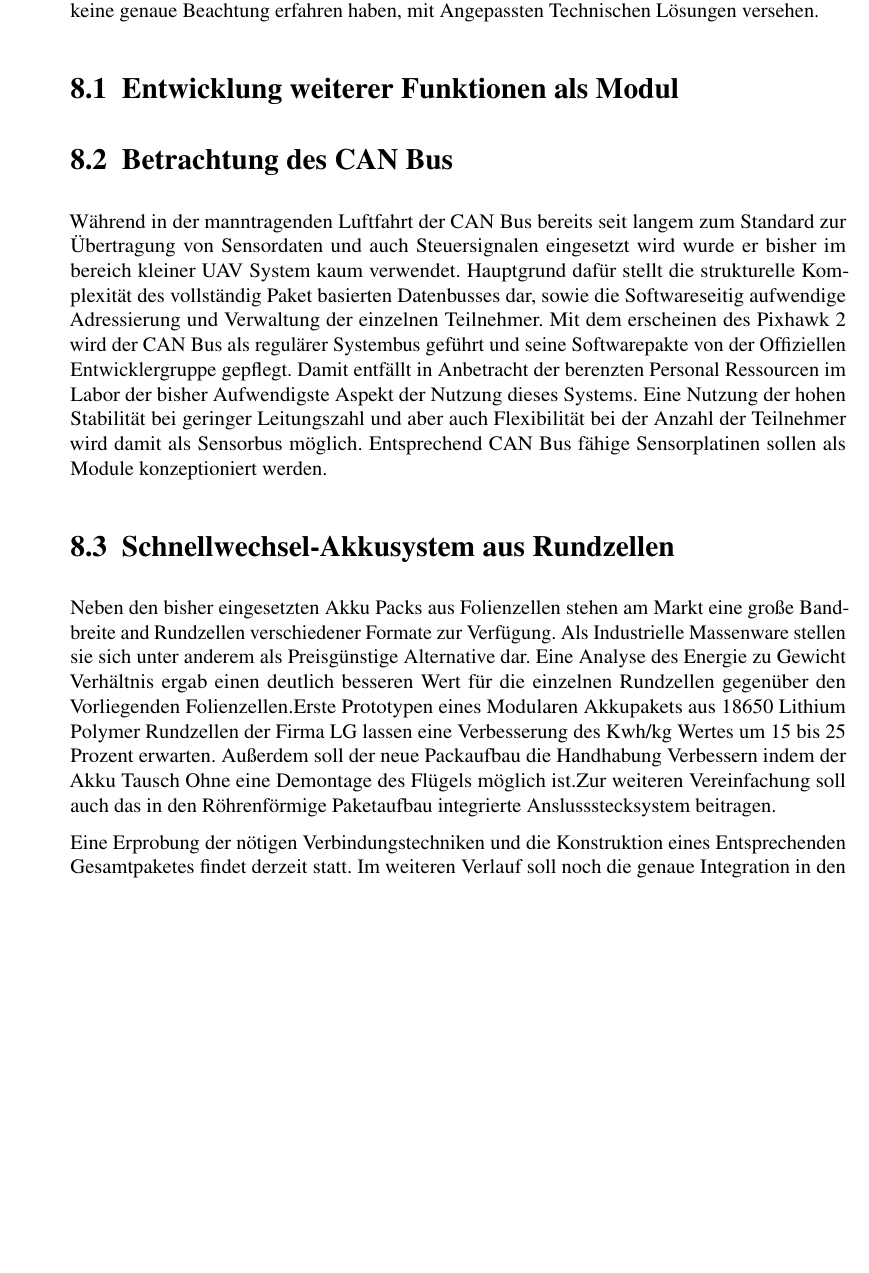
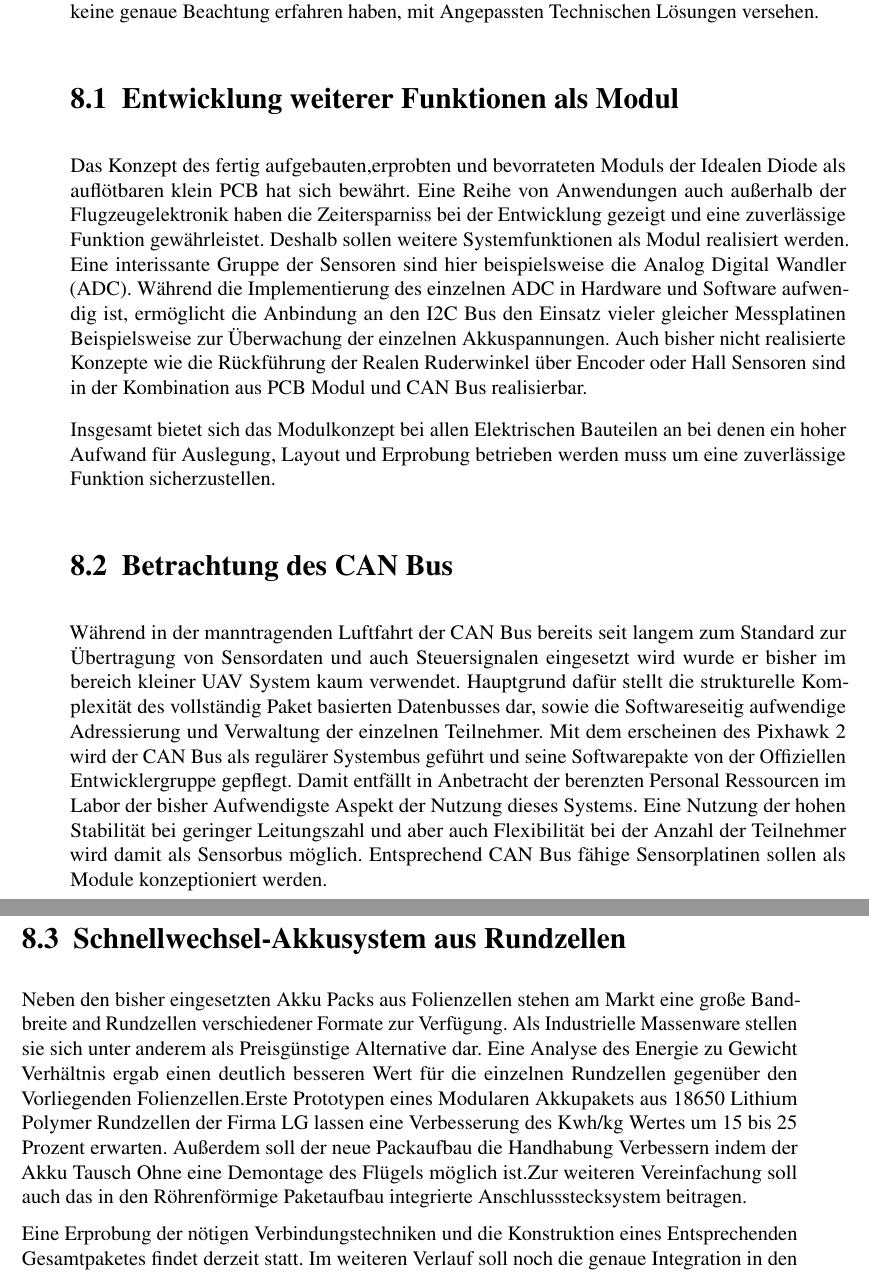
Before and after one commit to Orellun/Jens_Diplomarbeit_Vorversion, a LaTeX document (main.tex, which reads kapitel/Weiterentwicklung.tex): part of page 29 of 36 before the commit and two parts of pages 29 and 30 of 36 after it, the two joined at a grey line, cut so that both start at the same text, the shorter picture padded with empty space. Compiled offline with pdfLaTeX.

Commit message:
Weitere Entwicklungen Text in Grobform Fertig

```diff
--- a/kapitel/Weiterentwicklung.tex
+++ b/kapitel/Weiterentwicklung.tex
@@ -5,7 +5,12 @@ Nachdem die Grundlegende Plattform für das Projekt zu Verfügung steht befinden
 
 \section{Entwicklung weiterer Funktionen als Modul}
 
+Das Konzept des fertig aufgebauten,erprobten und bevorrateten Moduls der Idealen Diode als auflötbaren klein PCB hat sich bewährt. Eine Reihe von Anwendungen auch außerhalb der Flugzeugelektronik haben die Zeitersparniss bei der Entwicklung gezeigt und eine zuverlässige Funktion gewährleistet.
+Deshalb sollen weitere Systemfunktionen als Modul realisiert werden.
+Eine interissante Gruppe der Sensoren sind hier beispielsweise die Analog Digital Wandler (ADC). Während die Implementierung des einzelnen ADC in Hardware und Software aufwendig ist, ermöglicht die Anbindung an den I2C Bus den Einsatz vieler gleicher Messplatinen Beispielsweise zur Überwachung der einzelnen Akkuspannungen.
+Auch bisher nicht realisierte Konzepte wie die Rückführung der Realen Ruderwinkel über Encoder oder Hall Sensoren sind in der Kombination aus PCB Modul und CAN Bus realisierbar.
 
+Insgesamt bietet sich das Modulkonzept bei allen Elektrischen Bauteilen an bei denen ein hoher Aufwand für Auslegung, Layout und Erprobung betrieben werden muss um eine zuverlässige Funktion sicherzustellen.
 
 \section{Betrachtung des CAN Bus}
 
@@ -17,7 +22,7 @@ Entsprechend CAN Bus fähige Sensorplatinen sollen als Module konzeptioniert wer
 
 Neben den bisher eingesetzten Akku Packs aus Folienzellen stehen am Markt eine große Bandbreite and Rundzellen verschiedener Formate zur Verfügung. Als Industrielle Massenware stellen sie sich unter anderem als Preisgünstige Alternative dar.
 Eine Analyse des Energie zu Gewicht Verhältnis ergab einen deutlich besseren Wert für die einzelnen Rundzellen gegenüber den Vorliegenden Folienzellen.Erste Prototypen eines Modularen Akkupakets aus 18650 Lithium Polymer Rundzellen der Firma LG lassen eine Verbesserung des Kwh/kg Wertes um 15 bis 25 Prozent erwarten.
-Außerdem soll der neue Packaufbau die Handhabung Verbessern indem der Akku Tausch Ohne eine Demontage des Flügels möglich ist.Zur weiteren Vereinfachung soll auch das in den Röhrenförmige Paketaufbau integrierte Anslussstecksystem beitragen.
+Außerdem soll der neue Packaufbau die Handhabung Verbessern indem der Akku Tausch Ohne eine Demontage des Flügels möglich ist.Zur weiteren Vereinfachung soll auch das in den Röhrenförmige Paketaufbau integrierte Anschlussstecksystem beitragen.
 
 Eine Erprobung der nötigen Verbindungstechniken und die Konstruktion eines Entsprechenden Gesamtpaketes findet derzeit statt.
 Im weiteren Verlauf soll noch die genaue Integration in den Flügel und das gesamte Elektroniksystem gelöst werden.
```
